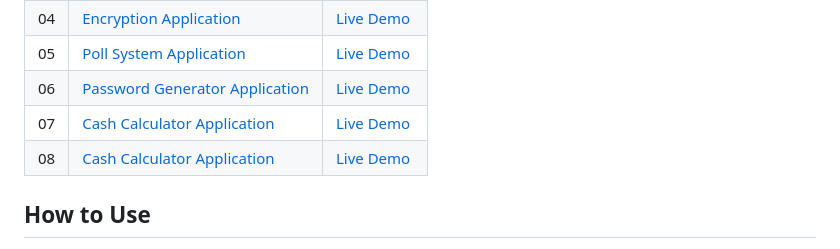
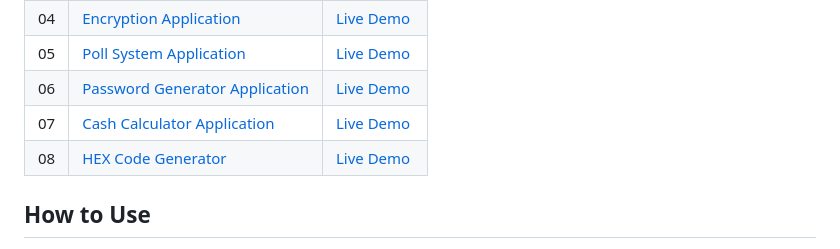
Before and after one commit to RanitManik/JavaScript-Projects, a Markdown page: README.md, the part around the change. Drawn GitHub-style.

```diff
--- a/README.md
+++ b/README.md
@@ -18,7 +18,7 @@ developer, or just curious, your feedback and insights are always welcome.
 | 05 | [Poll System Application](https://github.com/RanitManik/JavaScript-Projects/tree/main/05.%20Poll%20System%20Application)               | [Live Demo](https://ranitmanik.github.io/JavaScript-Projects/05.%20Poll%20System%20Application/index.html)        |
 | 06 | [Password Generator Application](https://github.com/RanitManik/JavaScript-Projects/tree/main/06.%20Password%20Generator%20Application) | [Live Demo](https://ranitmanik.github.io/JavaScript-Projects/06.%20Password%20Generator%20Application/index.html) |
 | 07 | [Cash Calculator Application](https://github.com/RanitManik/JavaScript-Projects/tree/main/07.%20Cash%20Calculator%20Application)       | [Live Demo](https://ranitmanik.github.io/JavaScript-Projects/07.%20Cash%20Calculator%20Application/index.html)    |
-| 08 | [Cash Calculator Application](https://github.com/RanitManik/JavaScript-projects/tree/main/07.%20Cash%20Calculator%20Application)       | [Live Demo](https://ranitmanik.github.io/JavaScript-Projects/08.%20HEX%20Code%20Generator/index.html)             |
+| 08 | [HEX Code Generator](https://github.com/RanitManik/JavaScript-projects/tree/main/07.%20Cash%20Calculator%20Application)       | [Live Demo](https://ranitmanik.github.io/JavaScript-Projects/08.%20HEX%20Code%20Generator/index.html)             |
 
 ## How to Use
 
```
